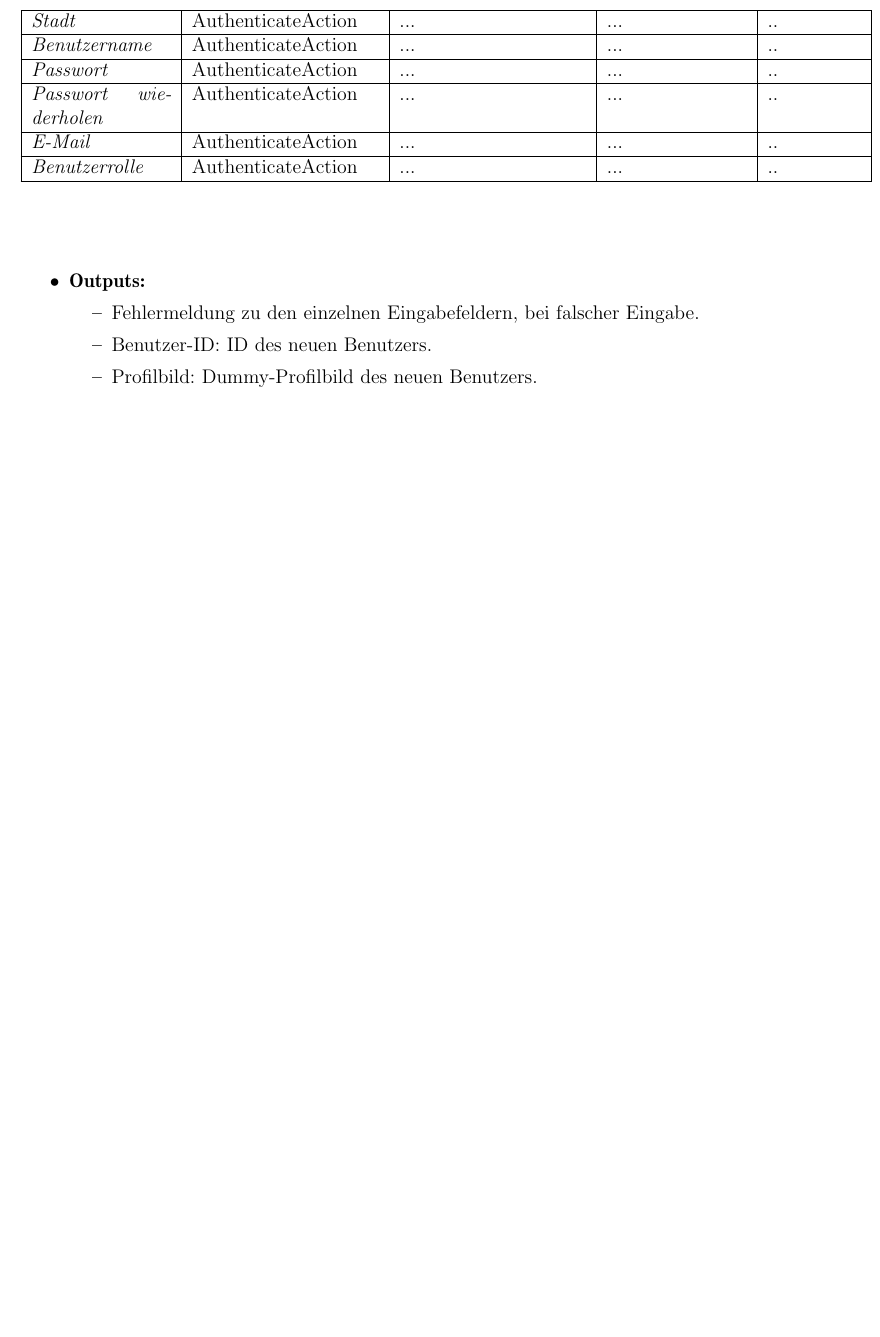
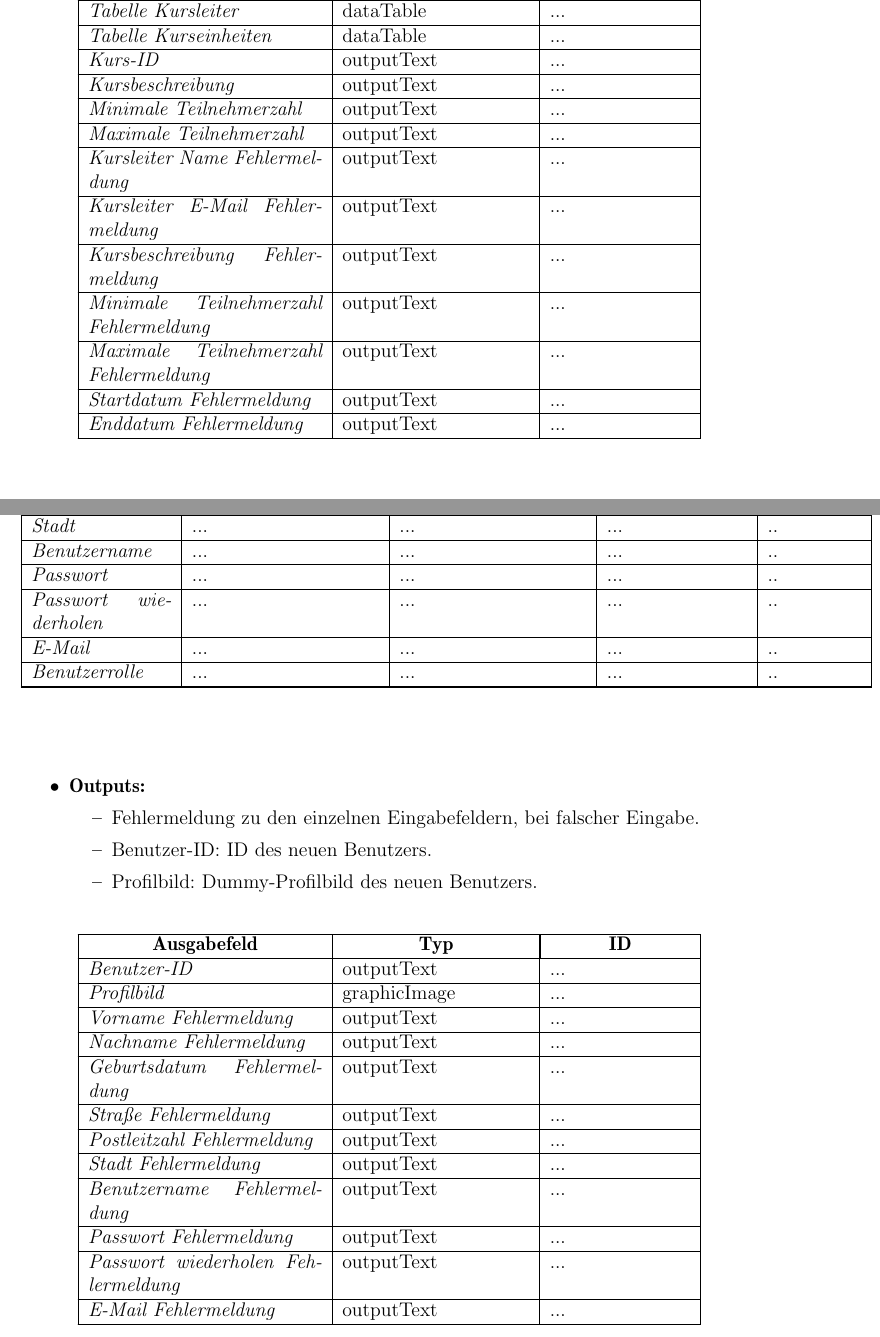
Before and after one commit to cretu90/SEP15-Team3, a LaTeX document (Documentation/3. Feinspezifikation/Feinspezifikation-SEP2015.tex, which reads Documentation/3. Feinspezifikation/View.tex): part of page 76 of 83 before the commit and two parts of pages 57 and 77 of 84 after it, the two joined at a grey line, cut at the place of the change, the shorter picture padded with empty space. Compiled offline with pdfLaTeX.

Commit message:
View Update

```diff
--- a/Documentation/3. Feinspezifikation/View.tex
+++ b/Documentation/3. Feinspezifikation/View.tex
@@ -490,6 +519,28 @@
 				\item Maximale Teilnehmerzahl: Zeigt die für den Kurs maximale Teilnehmerzahl an.
 				\item Fehlermeldung zu den einzelnen Eingabefeldern, bei falscher Eingabe.
 			\end{itemize}
+					\begin{center}
+						\begin{longtable}{|p{5cm} | p{4cm}|p{3cm}|}
+
+							\hline \multicolumn{1}{|c|}{\textbf{Ausgabefeld}} & \multicolumn{1}{|c|}{\textbf{Typ}}  &  \multicolumn{1}{|c|}{\textbf{ID}} \\ \hline
+							\endfirsthead
+							\hline
+							\endlastfoot
+							\textit{Tabelle Kursleiter}  & dataTable & ... \\ \hline
+							\textit{Tabelle Kurseinheiten}  & dataTable & ... \\ \hline
+							\textit{Kurs-ID}  & outputText & ... \\ \hline
+							\textit{Kursbeschreibung}  & outputText & ... \\ \hline
+							\textit{Minimale Teilnehmerzahl}  & outputText & ... \\ \hline
+							\textit{Maximale Teilnehmerzahl}  & outputText & ... \\ \hline
+							\textit{Kursleiter Name Fehlermeldung}  & outputText & ... \\ \hline
+							\textit{Kursleiter E-Mail Fehlermeldung}  & outputText & ... \\ \hline
+							\textit{Kursbeschreibung Fehlermeldung}  & outputText & ... \\ \hline
+							\textit{Minimale Teilnehmerzahl Fehlermeldung}  & outputText & ... \\ \hline
+							\textit{Maximale Teilnehmerzahl Fehlermeldung}  & outputText & ... \\ \hline
+							\textit{Startdatum Fehlermeldung}  & outputText & ... \\ \hline
+							\textit{Enddatum Fehlermeldung}  & outputText & ... \\ \hline
+						\end{longtable}
+					\end{center}
 			\item \textbf{BackingBean:}
 			\begin{itemize}
 				\item CourseDetail.java
@@ -1319,6 +1363,0 @@
-						\textit{Stadt} & AuthenticateAction & ... & ... & ..\\ \hline
-						\textit{Benutzername} & AuthenticateAction & ... & ... & ..\\ \hline
-						\textit{Passwort} & AuthenticateAction & ... & ... & ..\\ \hline
-						\textit{Passwort wiederholen} & AuthenticateAction & ... & ... & ..\\ \hline
-						\textit{E-Mail} & AuthenticateAction & ... & ... & ..\\ \hline
-						\textit{Benutzerrolle} & AuthenticateAction & ... & ... & ..\\ \hline
@@ -1325,3 +1370,9 @@
+						\textit{Stadt} & ... & ... & ... & ..\\ \hline
+						\textit{Benutzername} & ... & ... & ... & ..\\ \hline
+						\textit{Passwort} & ... & ... & ... & ..\\ \hline
+						\textit{Passwort wiederholen} & ... & ... & ... & ..\\ \hline
+						\textit{E-Mail} & ... & ... & ... & ..\\ \hline
+						\textit{Benutzerrolle} & ... & ... & ... & ..\\ \hline
 					\end{longtable}
 				\end{center}
 			\item \textbf{Outputs:}
@@ -1330,3 +1381,23 @@
 				\item Benutzer-ID: ID des neuen Benutzers.
 				\item Profilbild: Dummy-Profilbild des neuen Benutzers.
 			\end{itemize}
+					\begin{center}
+						\begin{longtable}{|p{5cm} | p{4cm}|p{3cm}|}
+
+							\hline \multicolumn{1}{|c|}{\textbf{Ausgabefeld}} & \multicolumn{1}{|c|}{\textbf{Typ}}  &  \multicolumn{1}{|c|}{\textbf{ID}} \\ \hline
+							\endfirsthead
+							\hline
+							\endlastfoot
+							\textit{Benutzer-ID}  & outputText & ... \\ \hline
+							\textit{Profilbild}  & graphicImage & ... \\ \hline
+							\textit{Vorname Fehlermeldung}  & outputText & ... \\ \hline
+							\textit{Nachname Fehlermeldung}  & outputText & ... \\ \hline
+							\textit{Geburtsdatum Fehlermeldung}  & outputText & ... \\ \hline
+							\textit{Straße Fehlermeldung}  & outputText & ... \\ \hline
+							\textit{Postleitzahl Fehlermeldung}  & outputText & ... \\ \hline
+							\textit{Stadt Fehlermeldung}  & outputText & ... \\ \hline
+							\textit{Benutzername Fehlermeldung}  & outputText & ... \\ \hline
+							\textit{Passwort Fehlermeldung}  & outputText & ... \\ \hline
+							\textit{Passwort wiederholen Fehlermeldung}  & outputText & ... \\ \hline
+							\textit{E-Mail Fehlermeldung}  & outputText & ... \\ \hline
+						\end{longtable}
```
Also changed, not shown: Documentation/3. Feinspezifikation/View.tex (92 more changed lines).
